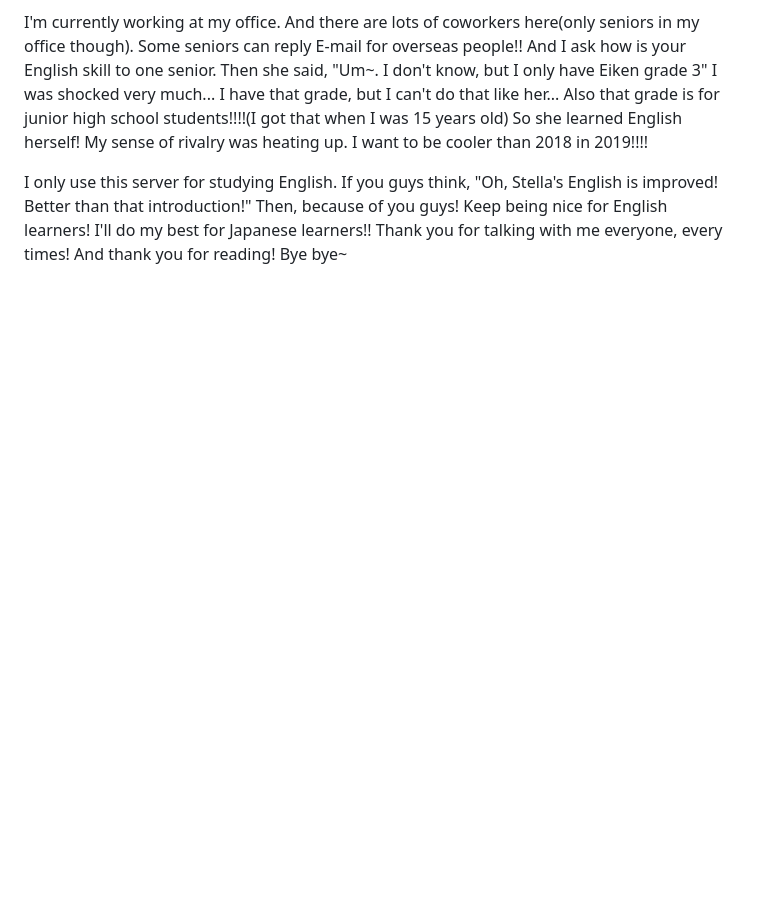
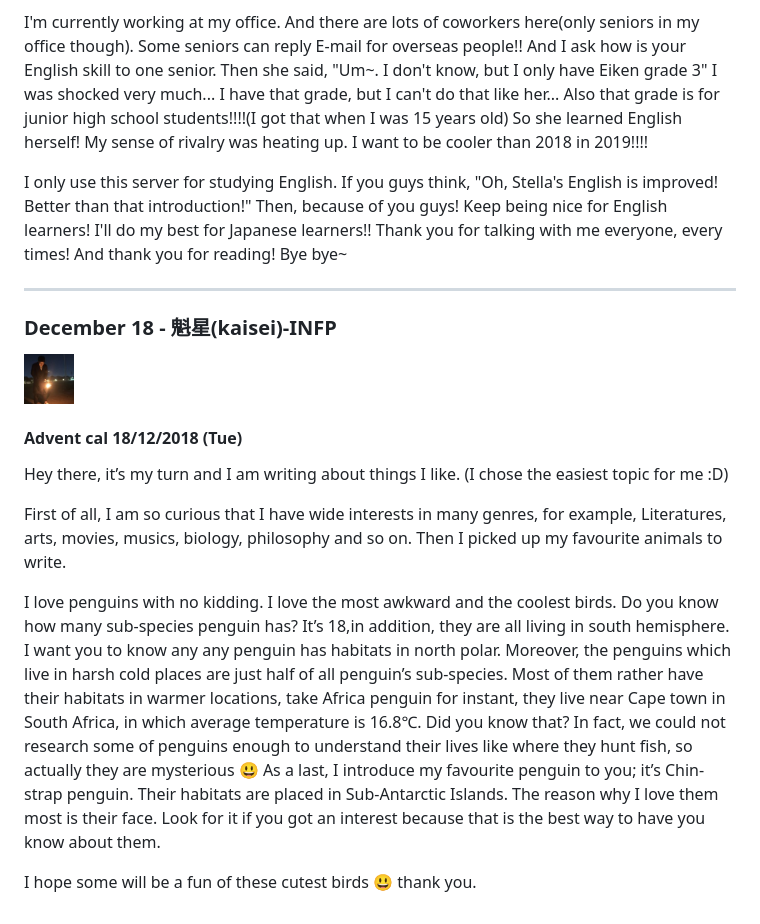
Before and after one commit to EJLX-discord/Advent-Calendar-2018, a Markdown page: README.md, the part around the change. Drawn GitHub-style; pictures changed too: docs/Avatars/Kaisei.jpg (added); blank space fills up the shorter version.

Commit message:
Added Kaisei's Entry

```diff
--- a/README.md
+++ b/README.md
@@ -226,3 +226,20 @@ Keep being nice for English learners!
 I'll do my best for Japanese learners!!
 Thank you for talking with me everyone, every times!
 And thank you for reading! Bye bye~
+
+___
+
+### December 18 - 魁星(kaisei)-INFP <a name="18"></a>
+<img src="./docs/Avatars/Kaisei.jpg" width="50" height="50" />
+
+#### Advent cal 18/12/2018 (Tue)
+
+Hey there, it’s my turn and I am writing about things I like. (I chose the easiest topic for me :D)
+
+First of all, I am so curious that I have wide interests in many genres, for example, Literatures, arts, movies, musics, biology, philosophy and so on. Then I picked up my favourite animals to write.
+
+I love penguins with no kidding. I love the most awkward and the coolest birds. Do you know how many sub-species penguin has? It’s 18,in addition, they are all living in south hemisphere.  I want you to know any any penguin has habitats in north polar. Moreover, the penguins which live in harsh cold places are just half of all penguin’s sub-species. Most of them rather have their habitats in warmer locations, take Africa penguin for instant, they live near Cape town in South Africa, in which average temperature is 16.8℃. Did you know that?
+In fact, we could not research some of penguins enough to understand their lives like where they hunt fish, so actually they are mysterious 😃
+As a last, I introduce my favourite penguin to you; it’s Chin- strap penguin. Their habitats are placed in Sub-Antarctic Islands. The reason why I love them most is their face. Look for it if you got an interest because that is the best way to have you know about them.
+
+I hope some will be a fun of these cutest birds 😃 thank you.
```
Also changed, not shown: 1 other file.
